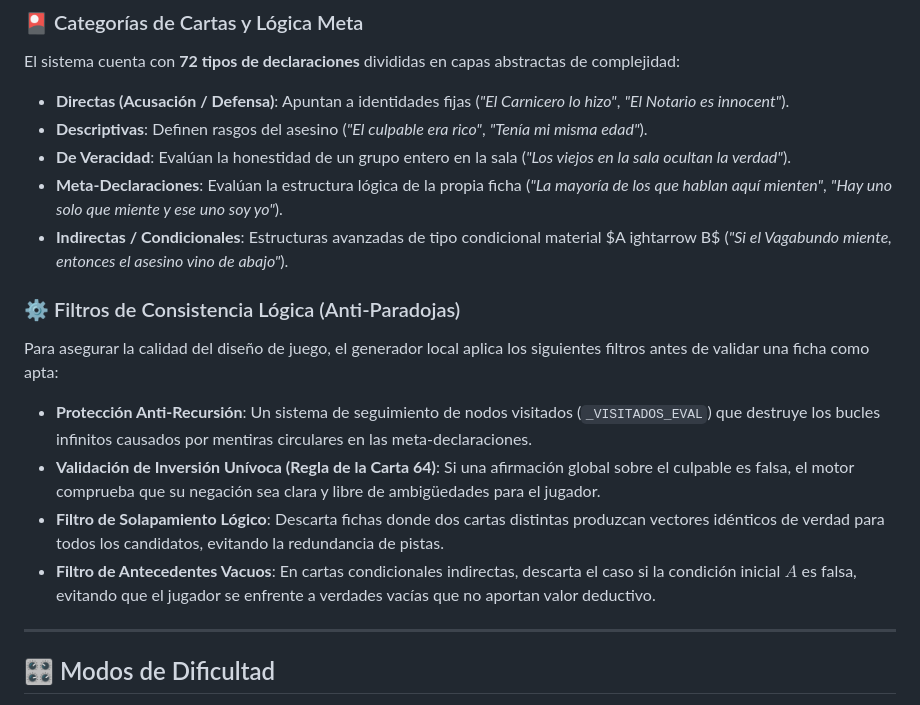
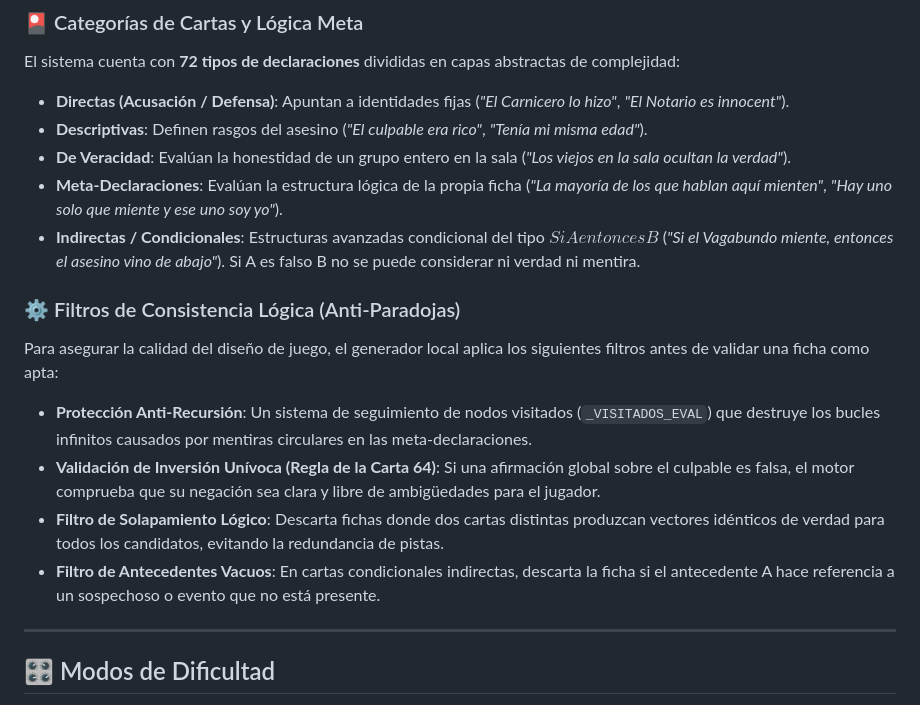
Before and after one commit to chelotourn/codigo-omerta, a Markdown page: README.md, the part around the change. GitHub-like rendering.

```diff
--- a/README.md
+++ b/README.md
@@ -34,15 +34,14 @@ El sistema cuenta con **72 tipos de declaraciones** divididas en capas abstracta
 * **Descriptivas**: Definen rasgos del asesino (*"El culpable era rico"*, *"Tenía mi misma edad"*).
 * **De Veracidad**: Evalúan la honestidad de un grupo entero en la sala (*"Los viejos en la sala ocultan la verdad"*).
 * **Meta-Declaraciones**: Evalúan la estructura lógica de la propia ficha (*"La mayoría de los que hablan aquí mienten"*, *"Hay uno solo que miente y ese uno soy yo"*).
-* **Indirectas / Condicionales**: Estructuras avanzadas de tipo condicional material $A
-ightarrow B$ (*"Si el Vagabundo miente, entonces el asesino vino de abajo"*).
+* **Indirectas / Condicionales**: Estructuras avanzadas condicional del tipo $Si A entonces B$ (*"Si el Vagabundo miente, entonces el asesino vino de abajo"*). Si A es falso B no se puede considerar ni verdad ni mentira.
 
 ### ⚙️ Filtros de Consistencia Lógica (Anti-Paradojas)
 Para asegurar la calidad del diseño de juego, el generador local aplica los siguientes filtros antes de validar una ficha como apta:
 * **Protección Anti-Recursión**: Un sistema de seguimiento de nodos visitados (`_VISITADOS_EVAL`) que destruye los bucles infinitos causados por mentiras circulares en las meta-declaraciones.
 * **Validación de Inversión Unívoca (Regla de la Carta 64)**: Si una afirmación global sobre el culpable es falsa, el motor comprueba que su negación sea clara y libre de ambigüedades para el jugador.
 * **Filtro de Solapamiento Lógico**: Descarta fichas donde dos cartas distintas produzcan vectores idénticos de verdad para todos los candidatos, evitando la redundancia de pistas.
-* **Filtro de Antecedentes Vacuos**: En cartas condicionales indirectas, descarta el caso si la condición inicial $A$ es falsa, evitando que el jugador se enfrente a verdades vacías que no aportan valor deductivo.
+* **Filtro de Antecedentes Vacuos**: En cartas condicionales indirectas, descarta la ficha si el antecedente A hace referencia a un sospechoso o evento que no está presente.
 
 ---
 
```
